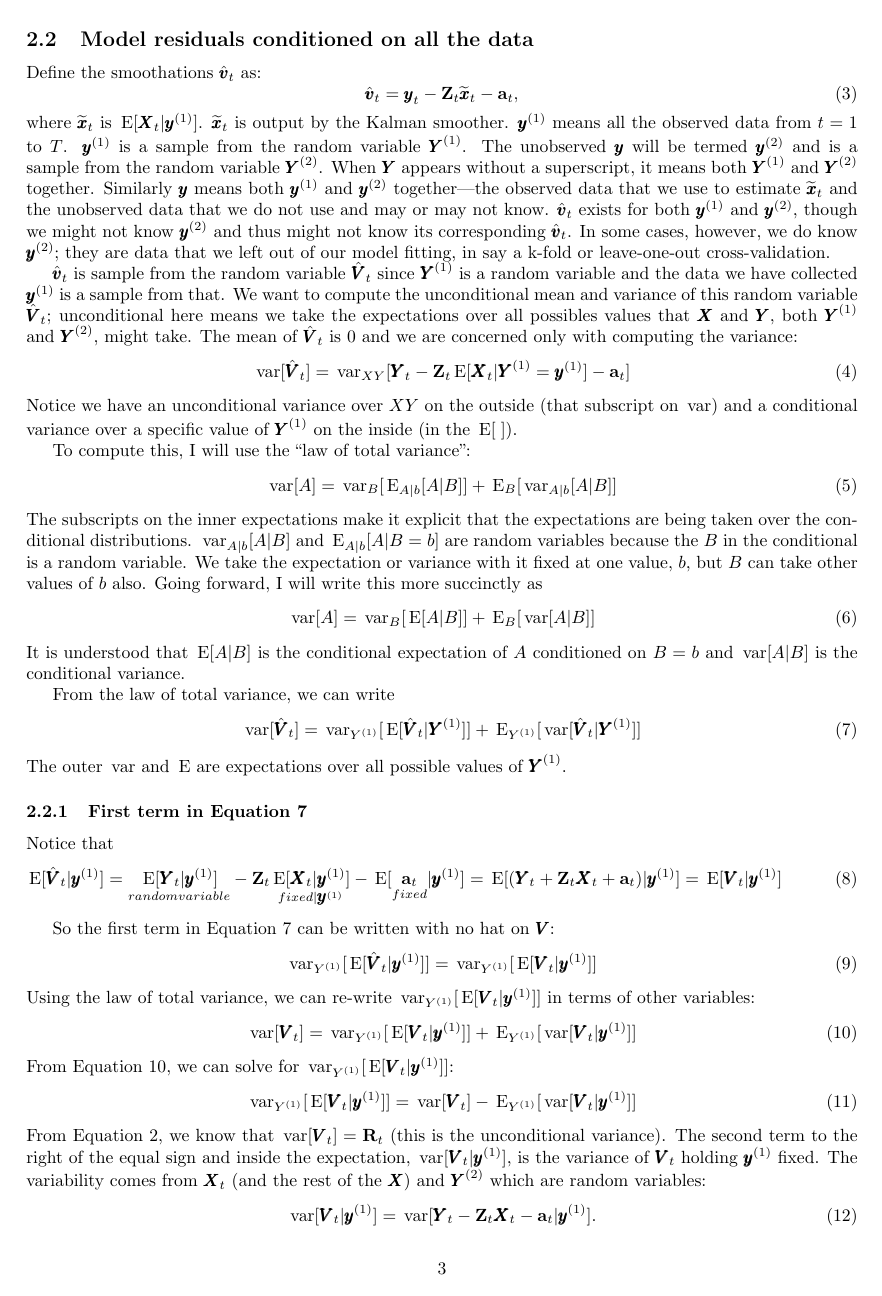
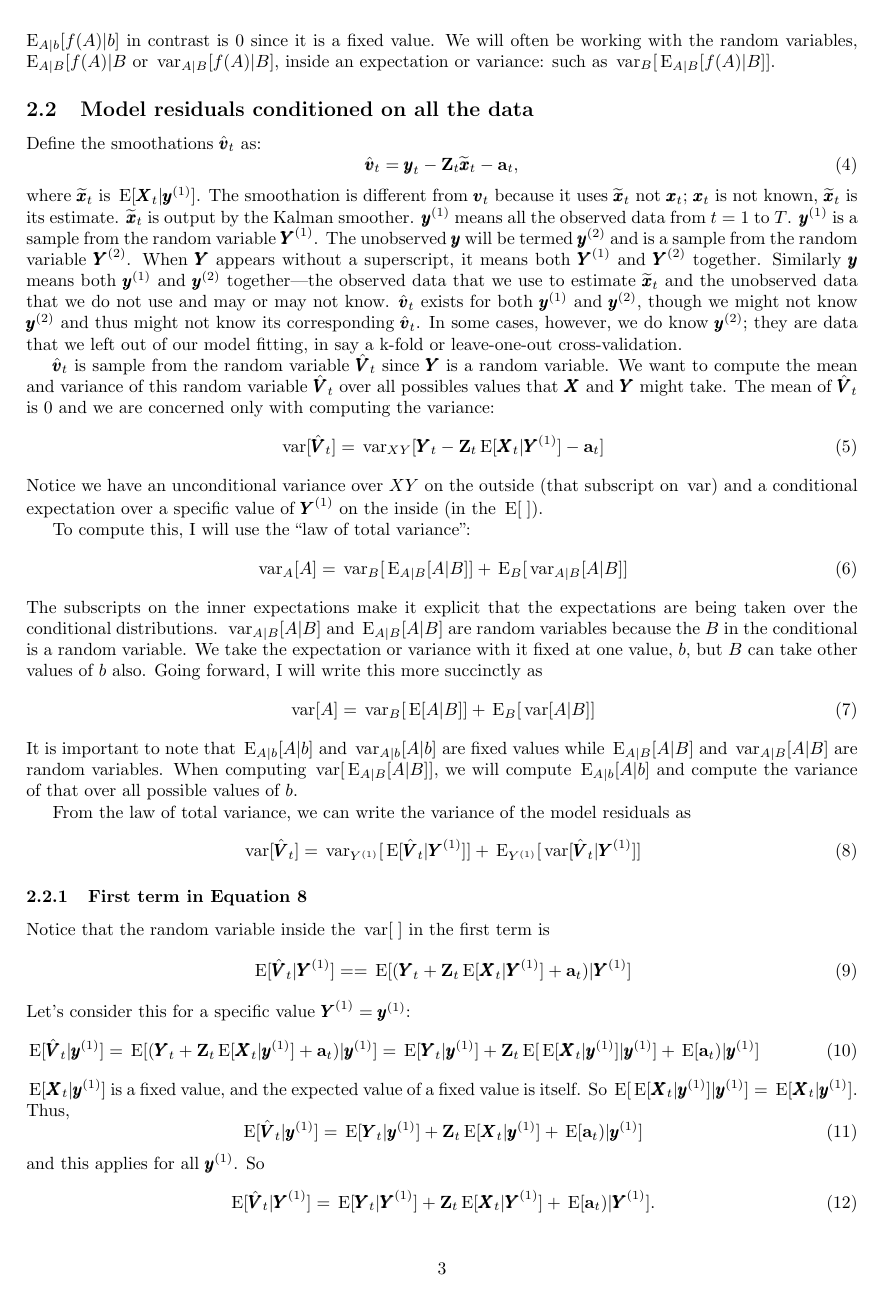
Before and after one commit to atsa-es/MARSS, a LaTeX paper (vignettes/Residuals.tex): page 3 of 12 before the commit and page 3 of 13 after it. The pictures show the PDF file vignettes/Residuals.pdf that the author committed with the source.

Commit message:
update model residuals part

```diff
--- a/vignettes/Residuals.tex
+++ b/vignettes/Residuals.tex
@@ -164,0 +169 @@ This report discusses the computation of the variance of the conditional model a
+\vv_t = \yy_t - \ZZ_t\xx_t - \aa_t
@@ -167,2 +174,3 @@ Given a set of observed data $\yy_t$ and states $\xx_t$, the model residuals are
 The unconditional\footnote{meaning not conditioning on any particular set of observed data but rather taking the expectation across all possible values of $\yy_t$ and $\xx_t$.} variance of the model residuals is
 \begin{equation}\label{eqn:unconditiondistofVt}
+\var_V[\VV_t] = \var_{XY}[\YY_t - (\ZZ_t \XX_t + \aa_t)] = \RR_t\\
@@ -170,5 +177,5 @@ The unconditional\footnote{meaning not conditioning on any particular set of obs
 \end{equation}
-based on the definition of $\VV_t$.  $\var_{XY}$ indicates that the integration is over the joint-unconditional distribution of $\XX$ and $\YY$ (over all time not just $t$).
+based on the distribution of $\VV_t$ in Equation \ref{eq:residsMARSS}.  $\var_{XY}$ indicates that the integration is over the joint-unconditional distribution of $\XX$ and $\YY$.
 
 Once we have data, $\RR_t$ is not the variance-covariance matrix of our model residuals because our residuals are now conditioned\footnote{`conditioned' means that the probability distribution of the residual has changed. The distribution is now the distribution given that $\YY=\yy$, say. Expectations and variances $\var[ ]$ are integrals over the value that a random variable might take multiplied by the probability of that value. When presenting an   `expectation', the probability distribution is normally implicit but for derivations involving conditional expectiations, it is important to be explicit about the distribution that is being integrated over.} on a set of observed data. There are two types of conditional model residuals used in MARSS analyses: innovations and smoothations.  Innovations are the model residuals at time $t$ using the expected value of $\XX_t$ conditioned on the data from 1 to $t-1$.  Smoothations  are the model residuals using the expected value of $\XX_t$ conditioned on all the data, $t=1$ to $T$.  Smoothations are used in computing standardized residuals for outlier and structural break detection \citep{Harveyetal1998, deJongPenzer1998, CommandeurKoopman2007}.
 
@@ -180,7 +187,7 @@ This section discusses computation of the variance of the model and state residu
 
 Throughout, I follow the convention that capital letters are random variables and small letters are a realization from the random variable.  This only applies to random variables; parameters are not random variables\footnote{in a frequentist framework}. Parameters are shown in Roman font while while random variables are bold slanted font. Parameters written as capital letters are matrices, while parameters written in small letters are strictly column matrices.
 
-In this report, the distribution over which the integration is done in an expectation or variance  is given by the subscript, e.g. $\E_A[f(A)]$ indicates an unconditional expectation over the distribution of $A$ without conditioning on another random variable while $\E_{A|b}[f(A)|b]$ would indicate an expectation over the distribution of $A$ conditioned on $B=b$; presumably $A$ and $B$ are not independent otherwise $B=b$ would have no effect on $A$. $\E_{A|b}[f(A)|b]$ is a fixed value, not random. It is the expected value of when $B=b$. In contrast, $\E_{A|B}[f(A)|B]$ denotes the random variable of all the possible $\E_{A|b}[f(A)|b]$ given all the possible $b$ values that $B$ might take. The variance of $\E_{A|B}[f(A)|B]$ is the variance of this random variable. The variance of $\E_{A|b}[f(A)|b]$ in contrast is 0 since it is a fixed value.  We will often be working with the random variables, $\E_{A|B}[f(A)|B}$ or $\var_{A|B}[f(A)|B}$, inside an expectation or variance: such as $\var_B[\E_{A|B}[f(A)|B]]$.
+In this report, the distribution over which the integration is done in an expectation or variance  is given by the subscript, e.g. $\E_A[f(A)]$ indicates an unconditional expectation over the distribution of $A$ without conditioning on another random variable while $\E_{A|b}[f(A)|b]$ would indicate an expectation over the distribution of $A$ conditioned on $B=b$; presumably $A$ and $B$ are not independent otherwise $B=b$ would have no effect on $A$. $\E_{A|b}[f(A)|b]$ is a fixed value, not random. It is the expected value when $B=b$. In contrast, $\E_{A|B}[f(A)|B]$ denotes the random variable of all the possible $\E_{A|b}[f(A)|b]$ given all the possible $b$ values that $B$ might take. The variance of $\E_{A|B}[f(A)|B]$ is the variance of this random variable. The variance of $\E_{A|b}[f(A)|b]$ in contrast is 0 since it is a fixed value.  We will often be working with the random variables, $\E_{A|B}[f(A)|B}$ or $\var_{A|B}[f(A)|B]$, inside an expectation or variance: such as $\var_B[\E_{A|B}[f(A)|B]]$.
 
 % A joint expectation of $f(\AA,\BB)$ would be $\E_{AB}[f(\AA,\BB)]$, where 'AB' denotes the joint probability distribution. This can be written in terms of the conditional expectation using the law of total expectation $\E_B[\E_{A|b}[f(\AA,\BB)|\BB=\bb]]$.
 
@@ -190,47 +197,64 @@ Define the smoothations $\hat{\vv}_t$ as:
 \begin{equation}\label{eq:vtT}
 \hat{\vv}_t = \yy_t - \ZZ_t\hatxt - \aa_t,
 \end{equation}
-where  $\hatxt$ is $\E[\XX_t|\yy^{(1)}]$. $\hatxt$ is output by the Kalman smoother. $\yy^{(1)}$ means all the observed data from $t=1$ to $T$. $\yy^{(1)}$ is a sample from the random variable $\YY^{(1)}$. The unobserved $\yy$ will be termed $\yy^{(2)}$ and is a sample from the random variable $\YY^{(2)}$. When $\YY$ appears without a superscript, it means both $\YY^{(1)}$ and $\YY^{(2)}$ together. Similarly $\yy$ means both $\yy^{(1)}$ and $\yy^{(2)}$ together---the observed data that we use to estimate $\hatxt$ and the unobserved data that we do not use and may or may not know. $\hat{\vv}_t$ exists for both $\yy^{(1)}$ and $\yy^{(2)}$, though we might not know $\yy^{(2)}$ and thus might not know its corresponding $\hat{\vv}_t$. In some cases, however, we do know $\yy^{(2)}$; they are data that we left out of our model fitting, in say a k-fold or leave-one-out cross-validation.
+where  $\hatxt$ is $\E[\XX_t|\yy^{(1)}]$. The smoothation is different from $\vv_t$ because it uses $\hatxt$ not $\xx_t$; $\xx_t$ is not known, $\hatxt$ is its estimate. $\hatxt$ is output by the Kalman smoother. $\yy^{(1)}$ means all the observed data from $t=1$ to $T$. $\yy^{(1)}$ is a sample from the random variable $\YY^{(1)}$. The unobserved $\yy$ will be termed $\yy^{(2)}$ and is a sample from the random variable $\YY^{(2)}$. When $\YY$ appears without a superscript, it means both $\YY^{(1)}$ and $\YY^{(2)}$ together. Similarly $\yy$ means both $\yy^{(1)}$ and $\yy^{(2)}$ together---the observed data that we use to estimate $\hatxt$ and the unobserved data that we do not use and may or may not know. $\hat{\vv}_t$ exists for both $\yy^{(1)}$ and $\yy^{(2)}$, though we might not know $\yy^{(2)}$ and thus might not know its corresponding $\hat{\vv}_t$. In some cases, however, we do know $\yy^{(2)}$; they are data that we left out of our model fitting, in say a k-fold or leave-one-out cross-validation.
 
-$\hat{\vv}_t$ is sample from the random variable $\hat{\VV}_t$ since $\YY^{(1)}$ is a random variable and the data we have collected $\yy^{(1)}$ is a sample from that.  We want to compute the unconditional mean and variance of this random variable $\hat{\VV}_t$; unconditional here means we take the expectations over all possibles values that $\XX$ and $\YY$, both $\YY^{(1)}$ and $\YY^{(2)}$, might take. The mean of $\hat{\VV}_t$ is 0 and we are concerned only with computing the variance:
+$\hat{\vv}_t$ is sample from the random variable $\hat{\VV}_t$ since $\YY$ is a random variable.  We want to compute the mean and variance of this random variable $\hat{\VV}_t$ over all possibles values that $\XX$ and $\YY$ might take. The mean of $\hat{\VV}_t$ is 0 and we are concerned only with computing the variance:
 \begin{equation}\label{eq:var.vtT}
-\var[\hat{\VV}_t] = \var_{XY}[\YY_t - \ZZ_t\E[\XX_t|\YY^{(1)}=\yy^{(1)}] - \aa_t]
+\var[\hat{\VV}_t] = \var_{XY}[\YY_t - \ZZ_t\E[\XX_t|\YY^{(1)}] - \aa_t]
 \end{equation}
-Notice we have an unconditional variance over $XY$ on the outside (that subscript on $\var$) and a conditional variance over a specific value of $\YY^{(1)}$ on the inside (in the $\E[\;]$).
+Notice we have an unconditional variance over $XY$ on the outside (that subscript on $\var$) and a conditional expectation over a specific value of $\YY^{(1)}$ on the inside (in the $\E[\;]$).
 
 To compute this, I will use the ``law of total variance'':
 \begin{equation}
-\var[A] = \var_B[\E_{A|b}[A|B]] + \E_B[\var_{A|b}[A|B]]
+\var_A[A] = \var_B[\E_{A|B}[A|B]] + \E_B[\var_{A|B}[A|B]]
 \end{equation}
-The subscripts on the inner expectations make it explicit that the expectations are being taken over the conditional distributions.  $\var_{A|b}[A|B]$ and $\E_{A|b}[A|B=b]$ are random variables because the $B$ in the conditional is a random variable. We take the expectation or variance with it fixed at one value, $b$, but $B$ can take other values of $b$ also.  Going forward, I will write this more succinctly as
+The subscripts on the inner expectations make it explicit that the expectations are being taken over the conditional distributions.  $\var_{A|B}[A|B]$ and $\E_{A|B}[A|B]$ are random variables because the $B$ in the conditional is a random variable. We take the expectation or variance with it fixed at one value, $b$, but $B$ can take other values of $b$ also.  Going forward, I will write this more succinctly as
 \begin{equation}
 \var[A] = \var_B[\E[A|B]] + \E_B[\var[A|B]]
 \end{equation}
-It is understood that $\E[A|B]$ is the conditional expectation of $A$ conditioned on $B=b$ and $\var[A|B]$ is the conditional variance.
+It is important to note that $\E_{A|b}[A|b]$ and $\var_{A|b}[A|b]$ are fixed values while $\E_{A|B}[A|B]$ and $\var_{A|B}[A|B]$ are random variables. When computing $\var[\E_{A|B}[A|B]]$, we will compute $\E_{A|b}[A|b]$ and compute the variance of that over all possible values of $b$.
 
-From the law of total variance, we can write
+From the law of total variance, we can write the variance of the model residuals as
 \begin{equation}\label{eq:varvvtgeneral}
 \var[\hat{\VV}_t] = \var_{Y^{(1)}}[\E[\hat{\VV}_t|\YY^{(1)}]] + \E_{Y^{(1)}}[\var[\hat{\VV}_t|\YY^{(1)}]]
 \end{equation}
-The outer $\var$ and $\E$ are expectations over  all possible values of $\YY^{(1)}$.
 
 \subsubsection{First term in Equation \ref{eq:varvvtgeneral}}
 
-Notice that
+Notice that the random variable inside the $\var[\;]$ in the first term is
 \begin{equation}
-\E[\hat{\VV}_t|\yy^{(1)}]= \underset{\mtext{random variable}}{\E[\YY_t|\yy^{(1)}]} - \ZZ_t \underset{\mtext{fixed} |\yy^{(1)}}{\E[\XX_t|\yy^{(1)}]} - \E[\underset{fixed}{\aa_t}|\yy^{(1)}] \\
-=\E[(\YY_t + \ZZ_t \XX_t + \aa_t)|\yy^{(1)}] = \E[\VV_t|\yy^{(1)}]
+\E[\hat{\VV}_t|\YY^{(1)}]= =\E[(\YY_t + \ZZ_t \E[\XX_t|\YY^{(1)}] + \aa_t)|\YY^{(1)}]
+\end{equation}
+Let's consider this for a specific value $\YY^{(1)}=\yy^{(1)}$:
+\begin{equation}
+\E[\hat{\VV}_t|\yy^{(1)}]= \E[(\YY_t + \ZZ_t \E[\XX_t|\yy^{(1)}] + \aa_t)|\yy^{(1)}] =
+\E[\YY_t|\yy^{(1)}] + \ZZ_t \E[\E[\XX_t|\yy^{(1)}]|\yy^{(1)}] + \E[\aa_t)|\yy^{(1)}]
+\end{equation}
+$\E[\XX_t|\yy^{(1)}]$ is a fixed value, and the expected value of a fixed value is itself. So
+$\E[\E[\XX_t|\yy^{(1)}]|\yy^{(1)}]=\E[\XX_t|\yy^{(1)}]$.
+Thus,
+\begin{equation}
+\E[\hat{\VV}_t|\yy^{(1)}]= \E[\YY_t|\yy^{(1)}] + \ZZ_t \E[\XX_t|\yy^{(1)}] + \E[\aa_t)|\yy^{(1)}]
+\end{equation}
+and this applies for all $\yy^{(1)}$. So
+\begin{equation}
+\E[\hat{\VV}_t|\YY^{(1)}]= \E[\YY_t|\YY^{(1)}] + \ZZ_t \E[\XX_t|\YY^{(1)}] + \E[\aa_t)|\YY^{(1)}].
+\end{equation}
+We can move the conditional out and write
+\begin{equation}
+\E[\hat{\VV}_t|\YY^{(1)}]= \E[(\YY_t + \ZZ_t \XX_t + \aa_t)|\YY^{(1)}].
+\end{equation}
+The right side is $\E[\VV_t|\YY^{(1)}]$, no `hat' on the $\VV_t$. This means that the first term in Equation \ref{eq:varvvtgeneral} can be written with no hat on $\VV$:
+\begin{equation}\label{eq:no.hat.on.V}
+\var_{Y^{(1)}}[\E[\hat{\VV}_t|\YY^{(1)}]] = \var_{Y^{(1)}}[\E[\VV_t|\YY^{(1)}]]
 \end{equation}
 
-So the first term in Equation \ref{eq:varvvtgeneral} can be written with no hat on $\VV$:
-\begin{equation}\label{eq:no.hat.on.V}
-\var_{Y^{(1)}}[\E[\hat{\VV}_t|\yy^{(1)}]] = \var_{Y^{(1)}}[\E[\VV_t|\yy^{(1)}]]
+Using the law of total variance, we can re-write $\var_{Y^{(1)}}[\E[\VV_t|\YY^{(1)}]]$ as:
+\begin{equation}\label{eqn:varianceVt}
+\var[\VV_t] = \var_{Y^{(1)}}[\E[\VV_t|\YY^{(1)}]] + \E_{Y^{(1)}}[\var[\VV_t|\YY^{(1)}]]
 \end{equation}
-Using the law of total variance, we can re-write $\var_{Y^{(1)}}[\E[\VV_t|\yy^{(1)}]]$ in terms of other variables:
-\begin{equation}\label{eqn:varianceVt}
-\var[\VV_t] = \var_{Y^{(1)}}[\E[\VV_t|\yy^{(1)}]] + \E_{Y^{(1)}}[\var[\VV_t|\yy^{(1)}]]
+From Equation \ref{eqn:varianceVt}, we can solve for $\var_{Y^{(1)}}[\E[\VV_t|\YY^{(1)}]]$:
+\begin{equation}\label{eq:var.E.vtT}
+\var_{Y^{(1)}}[\E[\VV_t|\YY^{(1)}]] = \var[\VV_t] - \E_{Y^{(1)}}[\var[\VV_t|\YY^{(1)}]]
 \end{equation}
-From Equation \ref{eqn:varianceVt}, we can solve for $\var_{Y^{(1)}}[\E[\VV_t|\yy^{(1)}]]$:
-\begin{equation}\label{eq:var.E.vtT}
-\var_{Y^{(1)}}[\E[\VV_t|\yy^{(1)}]] = \var[\VV_t] - \E_{Y^{(1)}}[\var[\VV_t|\yy^{(1)}]]
-\end{equation}
@@ -252,4 +278,9 @@ If there were no missing data, i.e. if $\yy^{(1)}=\yy$, then $\hatUt$ and $\hatS
 
 $\hatVt = \var[ \XX_t | \yy^{(1)} ]$ and is output by the Kalman smoother. $\hatUt=\var[\YY_t|\yy^{(1)}]$ and $\hatSt=\cov[\YY_t,\XX_t|\yy^{(1)}]$. The equations for these are given in \citet{Holmes2010} and are output by the \verb@MARSShatyt@ function in the MARSS R package\footnote{$\hatUt$ is \texttt{ytT} and $\hatSt$ is \texttt{OtT - tcrossprod(ytT)} in the \texttt{MARSShatyt()} output.}.
 
-$\hatVt$, $\hatUt$ and $\hatSt$ are conditional multivariate Normal variances and their values do not depend on the values of $\yy^{(1)}$.  They only depend on the parameters values, $\QQ$, $\BB$, $\RR$, etc., in the MARSS equations. Thus the second term in Equation \ref{eq:var.E.vtT}, $\E_{Y^{(1)}}[\var[\VV_t|\yy^{(1)}]]$, is equal to $\var[\VV_t|\yy^{(1)}]$. Putting this into Equation \ref{eq:var.E.vtT}, we have
+So we now know $\var[\VV_t|\yy^{(1)}]$ for a specific $\yy^{(1)}$. We want $\E_{Y^{(1)}}[\var[\VV_t|\YY^{(1)}]]$ which is its expected value of all possible values of $\yy^{(1)}$. $\hatVt$, $\hatUt$ and $\hatSt$ are multivariate normal random variables. The conditional variance does not depend on the value that you are conditioning on\footnote{Let the $\AA$ be a N-dimensional multivariate normal random variable partitioned into $\AA_1$ and $\AA_2$ with variance-covariance matrix $\Sigma = \begin{bmatrix}
+\Sigma_1 & \Sigma_{12} \\
+\Sigma_21 & \Sigma_{2}
+\end{bmatrix}$.  The variance-covariance matrix of $\AA$ conditioned on $\AA_1=\aa$ is $\Sigma = \begin{bmatrix}
+0 & 0 \\
+0 & \Sigma_2 - \Sigma_{12}\Sigma_{1}\Sigma_{21}
@@ -256 +290,2 @@ $\hatVt$, $\hatUt$ and $\hatSt$ are conditional multivariate Normal variances an
 \begin{equation}\label{eqn:conditionalvtfinala}
+\var_{Y^{(1)}}[\E[\VV_t|\YY^{(1)})]]  = \var[\VV_t] - \var[\VV_t|\yy^{(1)}] = \RR_t - \ZZ_t \hatVt \ZZ_t^\top - \hatUt + \hatSt\ZZ_t^\top + \ZZ_t\hatSt^\top
@@ -260 +294,2 @@ Since $\var_{Y^{(1)}}[\E[\VV_t|\yy^{(1)})]] = \var_{Y^{(1)}}[\E[\hat{\VV}_t|\yy^
 \begin{equation}\label{eqn:conditionalvtfinal}
+\var_{Y^{(1)}}[\E[\hat{\VV}_t|\YY^{(1)})]]  =  \RR_t - \ZZ_t \hatVt \ZZ_t^\top - \hatUt + \hatSt\ZZ_t^\top + \ZZ_t\hatSt^\top
@@ -267 +301,2 @@ Consider the second term in Equation \ref{varvvtgeneral}.  This term is
 \begin{equation}
+\E_{Y^{(1)}}[\var[(\YY_t-\ZZ_t\E[\XX_t|\YY^{(1)}]-\aa_t)|\YY^{(1)}]]
@@ -271,0 +306 @@ $\hatUt$ is a variance and is not a function of $\yy^{(1)}}$. It is only a funct
+\E_{Y^{(1)}}[\var[\E[\XX_t|\YY^{(1)}]|\YY^{(1)}]]
@@ -273,0 +320 @@ $\hatUt$ is a variance and is not a function of $\yy^{(1)}}$. It is only a funct
+\Sigma_2 - \Sigma_{12}\Sigma_{1}\Sigma_21 & 0 \\
@@ -273,0 +326 @@ $\hatUt$ is a variance and is not a function of $\yy^{(1)}}$. It is only a funct
+\E_{Y^{(1)}}[\var[\YY|\YY^{(1)}]] = \var[\YY|\yy^{(1)}]] = \hatUt$
```
Also changed, not shown: vignettes/Residuals-concordance.tex (+1 -1 lines), vignettes/Residuals.pdf, vignettes/Residuals.tex (54 more changed lines), 3 other files.
